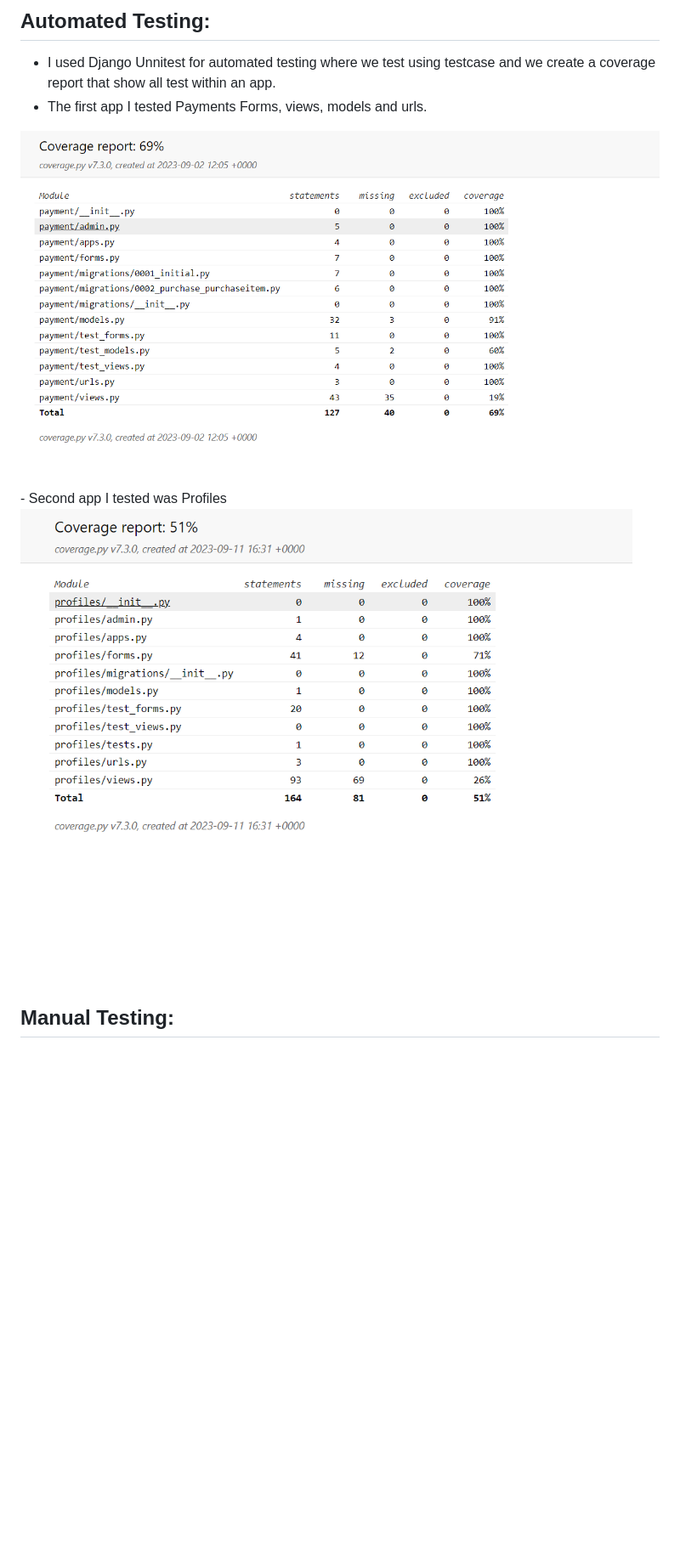
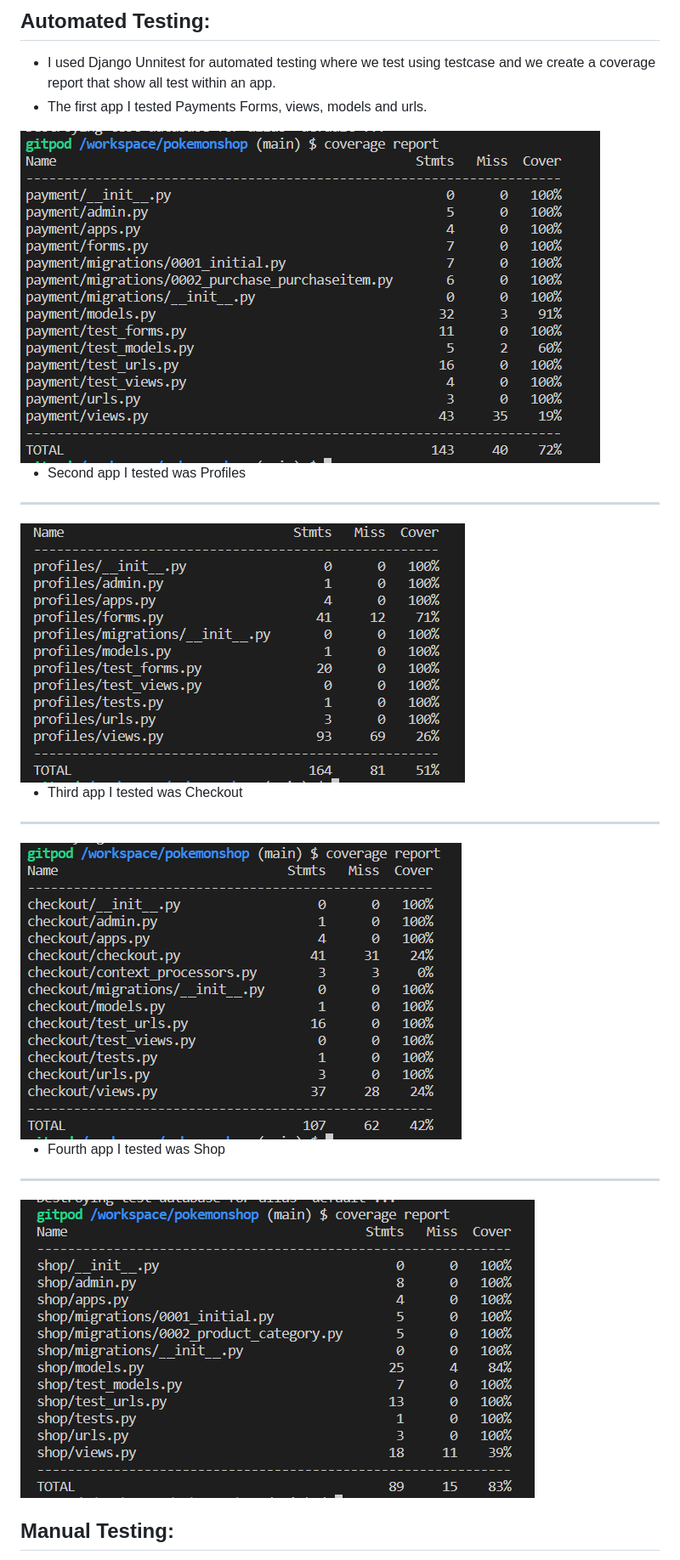
Before and after one commit to aokealy/pokemonshop, a Markdown page: README.md, the part around the change printed below. Shown: that part at 85% size. Rendered like a GitHub page; pictures changed too: static/media/checkout-test-report.PNG (added), static/media/payment-test-report.PNG (added), static/media/profiles-test-report.PNG (added); blank space fills up the shorter version.

Commit message:
test images for readme and create test files

```diff
--- a/README.md
+++ b/README.md
@@ -168,9 +172,19 @@
 ## Automated Testing:
 - I used Django Unnitest for automated testing where we test using testcase and we create a coverage report that show all test within an app.
 - The first app I tested Payments Forms, views, models and urls.
-<img src="static/media/coverage-payment.PNG">
+<img src="static/media/payment-test-report.PNG">
+
 - Second app I tested was Profiles
-<img src="static/media/coverage-profiles.PNG">
+<hr>
+<img src="static/media/profiles-test-report.PNG">
+
+- Third app I tested was Checkout
+<hr>
+<img src="static/media/checkout-test-report.PNG">
+
+- Fourth app I tested was Shop
+<hr>
+<img src="static/media/shop-test-report.PNG">
 
 
 ## Manual Testing:
```
Also changed, not shown: other parts of README.md (+4 -0 lines), 7 other files.
